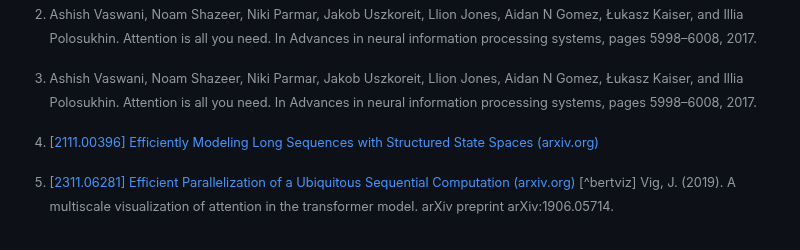
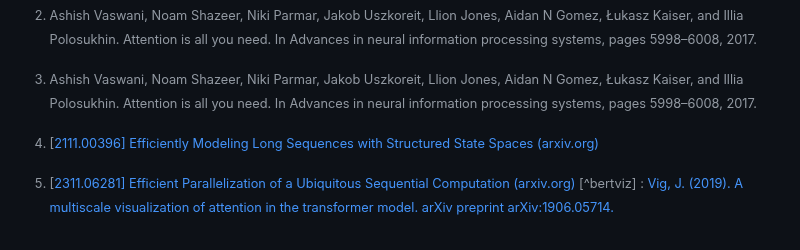
Before and after one commit to sachit3022/TextGen, a Markdown page: README.md, the part around the change. GitHub-like rendering.

Commit message:
fixiing citation

```diff
--- a/README.md
+++ b/README.md
@@ -192,4 +192,4 @@ Why did I choose A to be -I because we dont want to loose information from along
 [^vaswani2017attention]: Ashish Vaswani, Noam Shazeer, Niki Parmar, Jakob Uszkoreit, Llion Jones, Aidan N Gomez, Łukasz Kaiser, and Illia Polosukhin. Attention is all you need. In Advances in neural information processing systems, pages 5998–6008, 2017.
 [^S4]: [[2111.00396\] Efficiently Modeling Long Sequences with Structured State Spaces (arxiv.org)](https://arxiv.org/abs/2111.00396)
 [^heinsen2023scan]: [[2311.06281\] Efficient Parallelization of a Ubiquitous Sequential Computation (arxiv.org)](https://arxiv.org/abs/2311.06281)
-[^bertviz] Vig, J. (2019). A multiscale visualization of attention in the transformer model. arXiv preprint arXiv:1906.05714.
+[^bertviz] : [Vig, J. (2019). A multiscale visualization of attention in the transformer model. arXiv preprint arXiv:1906.05714.](https://arxiv.org/abs/1906.05714)
```
